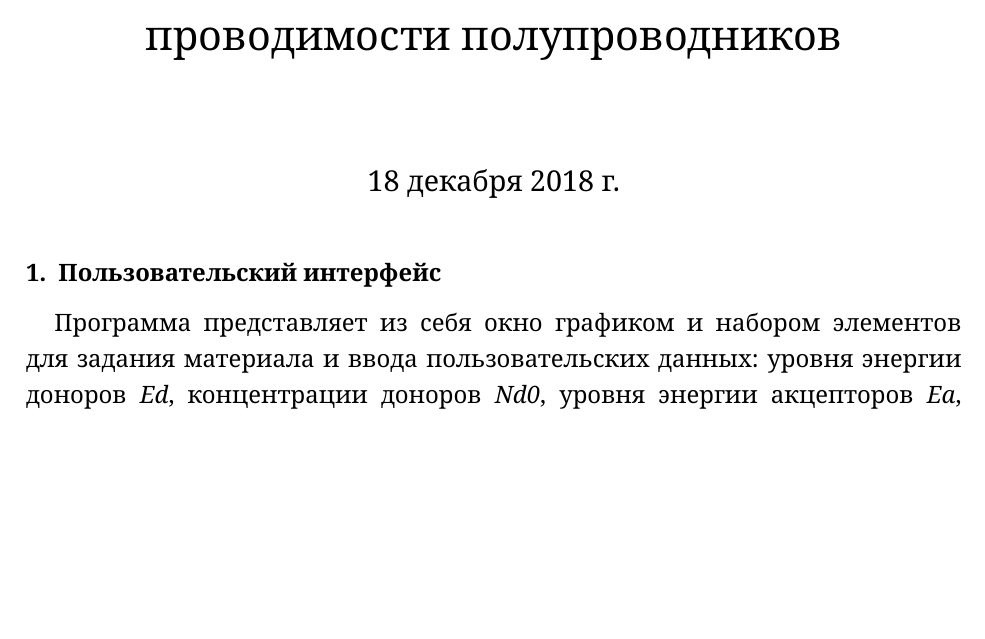
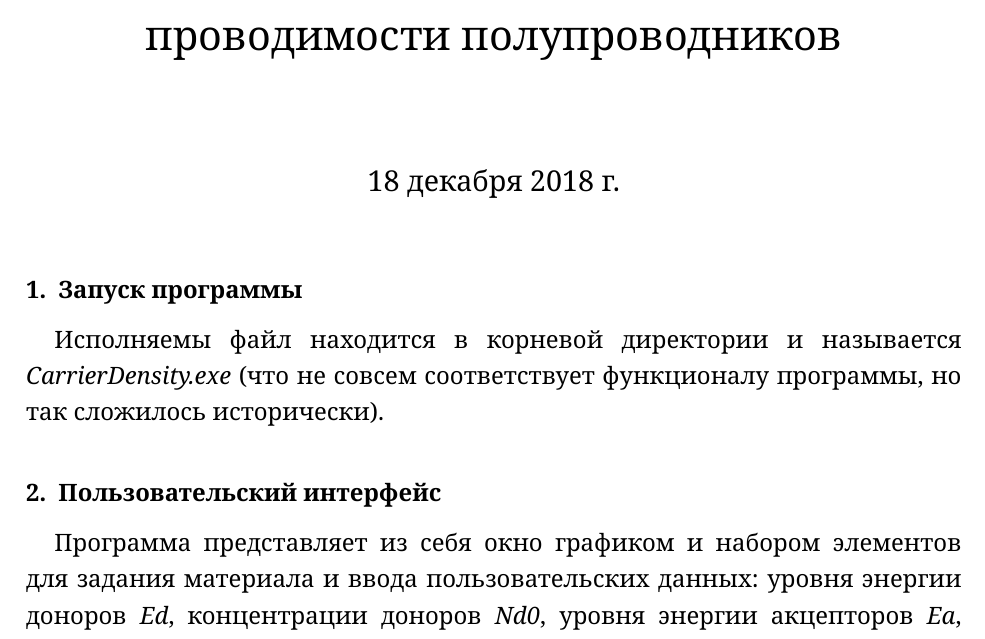
Before and after one commit to moonlightnvkz/CarrierDensity, a LaTeX document (doc/description.tex): part of page 1 of 2, cut so that both start at the same text, the shorter picture padded with empty space. Compiled offline with XeLaTeX.

Commit message:
Added execution description

```diff
--- a/doc/description.tex
+++ b/doc/description.tex
@@ -120,6 +120,8 @@
 \begin{document}
 
 \maketitle
+\section{Запуск программы}
+Исполняемы файл находится в корневой директории и называется \textit{CarrierDensity.exe} (что не совсем соответствует функционалу программы, но так сложилось исторически).
 
 \section{Пользовательский интерфейс}
 Программа представляет из себя окно графиком и набором элементов для задания материала и ввода пользовательских данных: уровня энергии доноров \textit{Ed}, концентрации доноров \textit{Nd0}, уровня энергии акцепторов \textit{Ea}, концентрации акцепторов \textit{Na0} и диапазона температуры \textit{T}. Размерность вводимых данных указана непосредственно около поля ввода.
```
